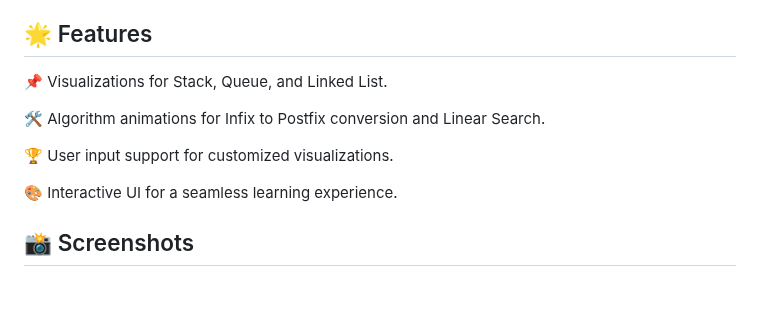
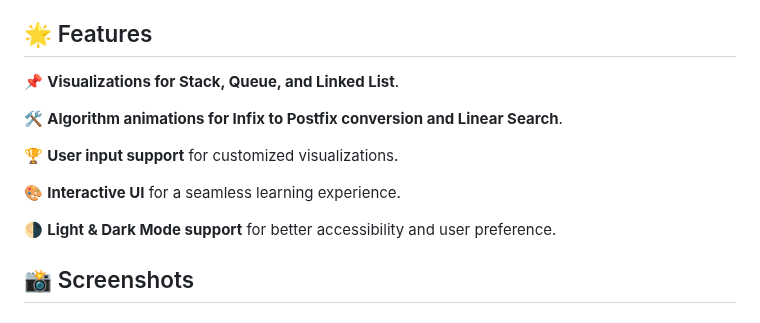
Before and after one commit to Siddharth9304/viz-learn, a Markdown page: README.md, the part around the change. GitHub-like rendering; blank space fills up the shorter version.

```diff
--- a/README.md
+++ b/README.md
@@ -6,13 +6,15 @@ VizLearn is an interactive Data Structures and Algorithms (DSA) visualizer desig
 
 ## 🌟 Features
 
-📌 Visualizations for Stack, Queue, and Linked List.
+📌 **Visualizations for Stack, Queue, and Linked List**.
 
-🛠 Algorithm animations for Infix to Postfix conversion and Linear Search.
+🛠 **Algorithm animations for Infix to Postfix conversion and Linear Search**.
 
-🏆 User input support for customized visualizations.
+🏆 **User input support** for customized visualizations.
 
-🎨 Interactive UI for a seamless learning experience.
+🎨 **Interactive UI** for a seamless learning experience.
+
+🌗 **Light & Dark Mode support** for better accessibility and user preference.
 
 ## 📸 Screenshots
 
```
